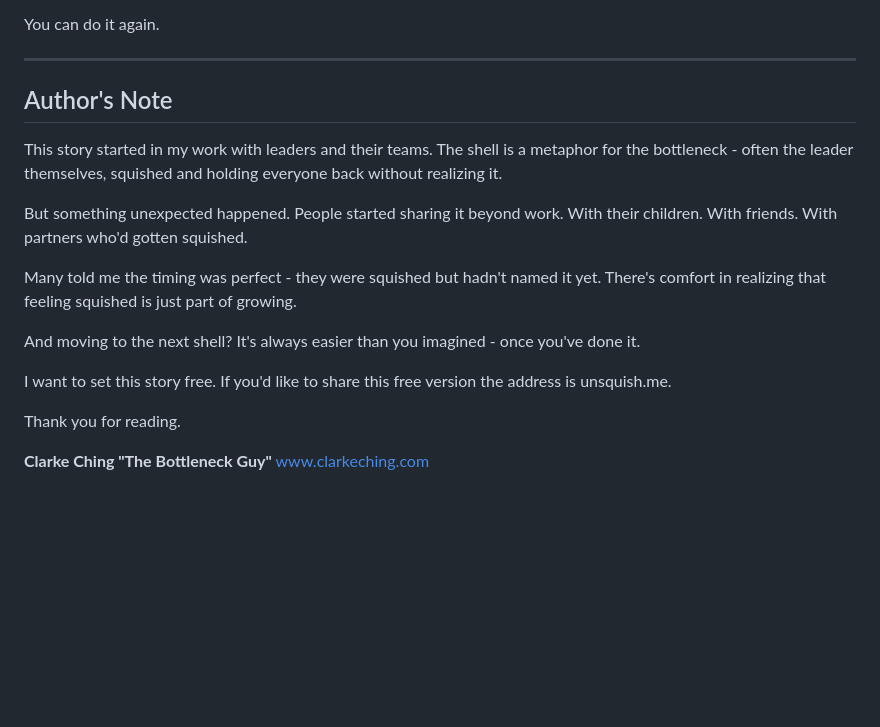
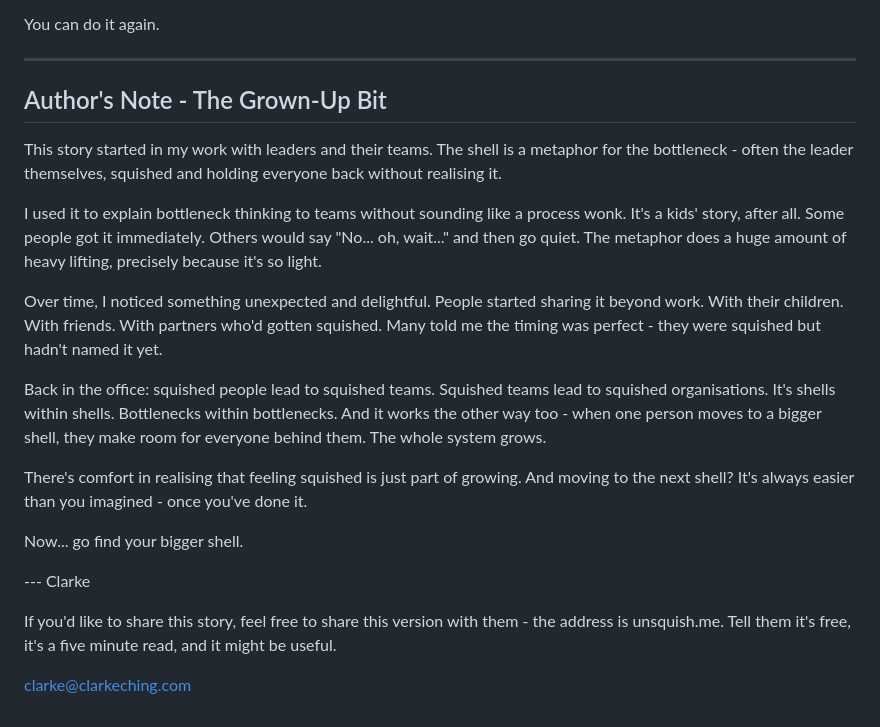
Before and after one commit to clarkeching/Squished, a Markdown page: book-content.md, the part around the change. Drawn GitHub-style; blank space fills up the shorter version.

Commit message:
Update Author's Note with expanded version for KDP alignment
Co-Authored-By: Claude Opus 4.6 <noreply@anthropic.com>

```diff
--- a/book-content.md
+++ b/book-content.md
@@ -369,19 +369,22 @@ You can do it again.
 
 ---
 
-## Author's Note
+## Author's Note - The Grown-Up Bit
 
-This story started in my work with leaders and their teams. The shell is a metaphor for the bottleneck - often the leader themselves, squished and holding everyone back without realizing it.
+This story started in my work with leaders and their teams. The shell is a metaphor for the bottleneck - often the leader themselves, squished and holding everyone back without realising it.
 
-But something unexpected happened. People started sharing it beyond work. With their children. With friends. With partners who'd gotten squished.
+I used it to explain bottleneck thinking to teams without sounding like a process wonk. It's a kids' story, after all. Some people got it immediately. Others would say "No... oh, wait..." and then go quiet. The metaphor does a huge amount of heavy lifting, precisely because it's so light.
 
-Many told me the timing was perfect - they were squished but hadn't named it yet. There's comfort in realizing that feeling squished is just part of growing.
+Over time, I noticed something unexpected and delightful. People started sharing it beyond work. With their children. With friends. With partners who'd gotten squished. Many told me the timing was perfect - they were squished but hadn't named it yet.
 
-And moving to the next shell? It's always easier than you imagined - once you've done it.
+Back in the office: squished people lead to squished teams. Squished teams lead to squished organisations. It's shells within shells. Bottlenecks within bottlenecks. And it works the other way too - when one person moves to a bigger shell, they make room for everyone behind them. The whole system grows.
 
-I want to set this story free. If you'd like to share this free version the address is unsquish.me.
+There's comfort in realising that feeling squished is just part of growing. And moving to the next shell? It's always easier than you imagined - once you've done it.
 
-Thank you for reading.
+Now... go find your bigger shell.
 
-**Clarke Ching "The Bottleneck Guy"**
-www.clarkeching.com
+--- Clarke
+
+If you'd like to share this story, feel free to share this version with them - the address is unsquish.me. Tell them it's free, it's a five minute read, and it might be useful.
+
+clarke@clarkeching.com
```
